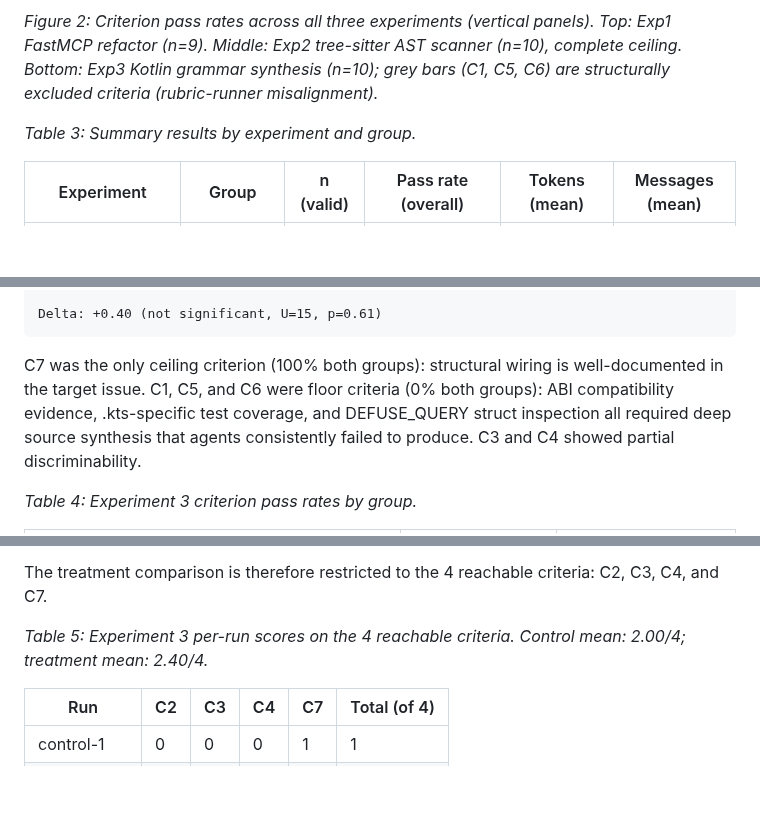
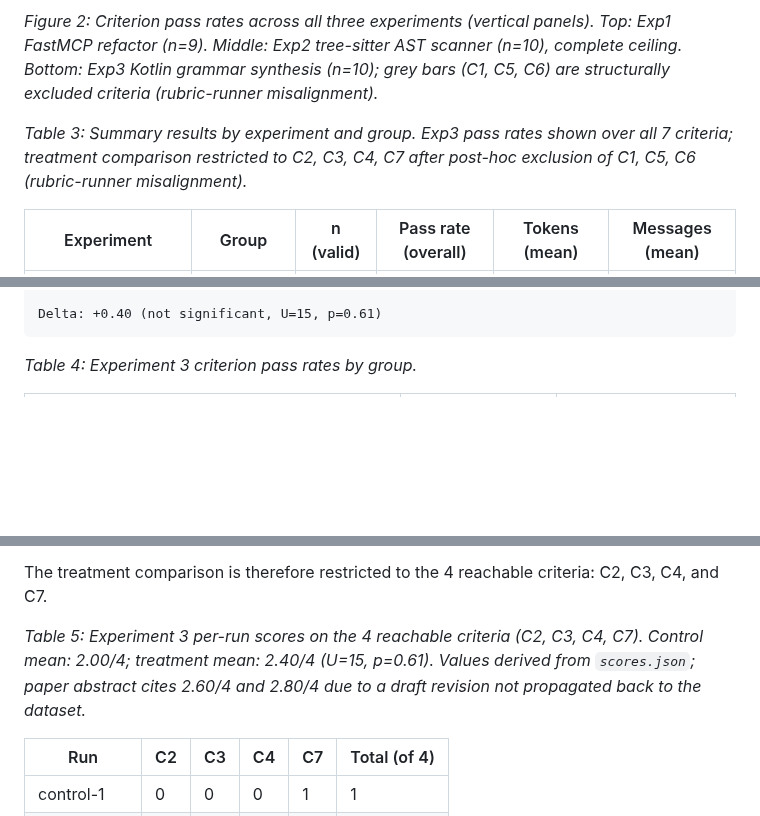
Before and after one commit to clouatre-labs/prompt-repetition-experiments, a Markdown page: README.md, 3 parts joined by grey strips. Rendered like a GitHub page; blank space fills up the shorter version.

````diff
--- a/README.md
+++ b/README.md
@@ -89,7 +89,7 @@ C5-C7 in Experiment 2 require reading and synthesizing actual source code. They
 
 *Figure 2: Criterion pass rates across all three experiments (vertical panels). Top: Exp1 FastMCP refactor (n=9). Middle: Exp2 tree-sitter AST scanner (n=10), complete ceiling. Bottom: Exp3 Kotlin grammar synthesis (n=10); grey bars (C1, C5, C6) are structurally excluded criteria (rubric-runner misalignment).*
 
-*Table 3: Summary results by experiment and group.*
+*Table 3: Summary results by experiment and group. Exp3 pass rates shown over all 7 criteria; treatment comparison restricted to C2, C3, C4, C7 after post-hoc exclusion of C1, C5, C6 (rubric-runner misalignment).*
 
 | Experiment | Group | n (valid) | Pass rate (overall) | Tokens (mean) | Messages (mean) |
 |------------|-------|-----------|---------------------|---------------|-----------------|
@@ -171,8 +165,6 @@ Treatment avg                               2.4/7
 
 Delta: +0.40 (not significant, U=15, p=0.61)
 ```
-
-C7 was the only ceiling criterion (100% both groups): structural wiring is well-documented in the target issue. C1, C5, and C6 were floor criteria (0% both groups): ABI compatibility evidence, .kts-specific test coverage, and DEFUSE_QUERY struct inspection all required deep source synthesis that agents consistently failed to produce. C3 and C4 showed partial discriminability.
 
 *Table 4: Experiment 3 criterion pass rates by group.*
 
@@ -194,7 +186,7 @@ This exclusion is classified as structural, not outcome-driven. The direction of
 
 The treatment comparison is therefore restricted to the 4 reachable criteria: C2, C3, C4, and C7.
 
-*Table 5: Experiment 3 per-run scores on the 4 reachable criteria. Control mean: 2.00/4; treatment mean: 2.40/4.*
+*Table 5: Experiment 3 per-run scores on the 4 reachable criteria (C2, C3, C4, C7). Control mean: 2.00/4; treatment mean: 2.40/4 (U=15, p=0.61). Values derived from `scores.json`; paper abstract cites 2.60/4 and 2.80/4 due to a draft revision not propagated back to the dataset.*
 
 | Run | C2 | C3 | C4 | C7 | Total (of 4) |
 |---|---|---|---|---|---|
````
Also changed, not shown: other parts of README.md (+6 -16 lines).
